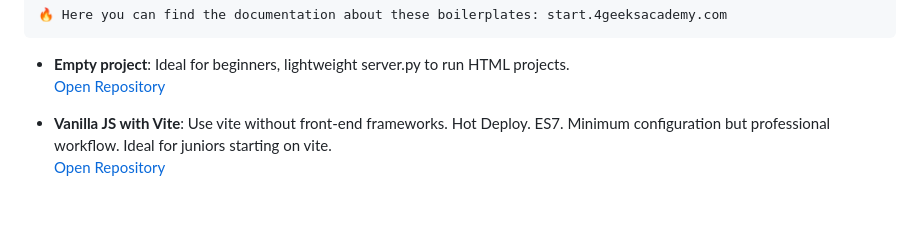
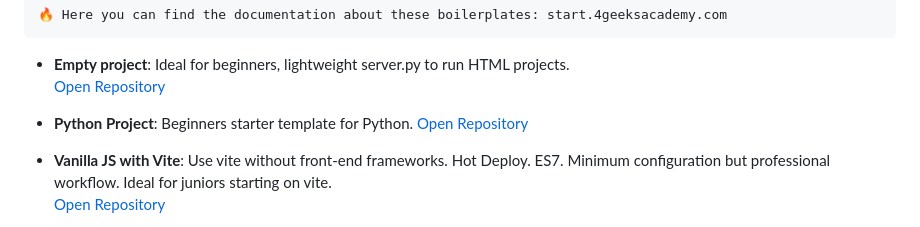
Before and after one commit to 4GeeksAcademy/Templates-Boilerplates, a Markdown page: README.md, the part around the change. Rendered like a GitHub page; blank space fills up the shorter version.

```diff
--- a/README.md
+++ b/README.md
@@ -15,6 +15,8 @@
 - **Empty project**: Ideal for beginners, lightweight server.py to run HTML projects.
 [Open Repository](https://github.com/4GeeksAcademy/html-hello)
 
+- **Python Project**: Beginners starter template for Python.
+[Open Repository](https://github.com/4GeeksAcademy/python-hello)
 
 - **Vanilla JS with Vite**: Use vite without front-end frameworks. Hot Deploy. ES7. Minimum configuration but professional workflow. Ideal for juniors starting on vite.
 [Open Repository](https://github.com/4GeeksAcademy/vanillajs-hello-vite)
```
